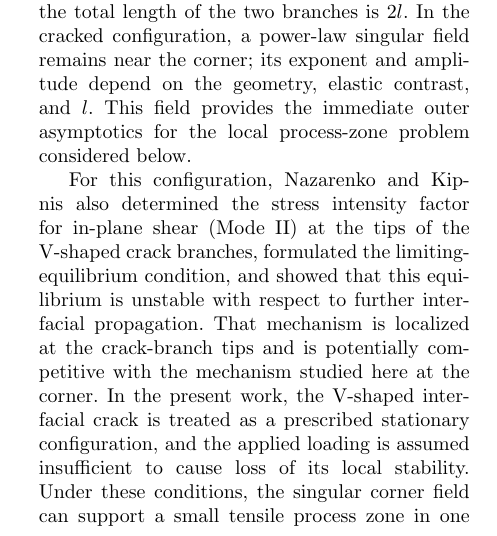
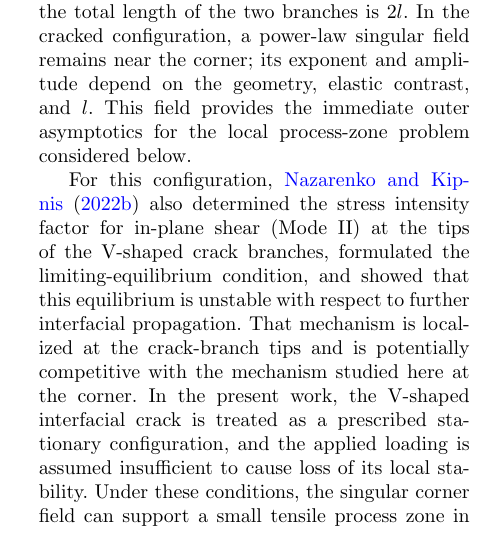
Before and after one commit to mfs9697/Dudyk, a LaTeX paper (submission/ijf/IJF_manuscript.tex): part of one column of page 2 of 18, cut so that both start at the same text. Compiled offline with pdfLaTeX.

Commit message:
Restore year citation in Nazarenko-Kipnis narrative

```diff
--- a/submission/ijf/IJF_manuscript.tex
+++ b/submission/ijf/IJF_manuscript.tex
@@ -143,7 +143,7 @@ the corner; its exponent and amplitude depend on the geometry, elastic
 contrast, and $l$. This field provides the immediate outer asymptotics for
 the local process-zone problem considered below.
 
-For this configuration, Nazarenko and Kipnis also determined the stress
+For this configuration, \citet{NazarenkoKipnis2022Equilibrium} also determined the stress
 intensity factor for in-plane shear (Mode~II) at the tips of the
 V-shaped crack branches, formulated the limiting-equilibrium condition, and showed
 that this equilibrium is unstable with respect to further interfacial
```
